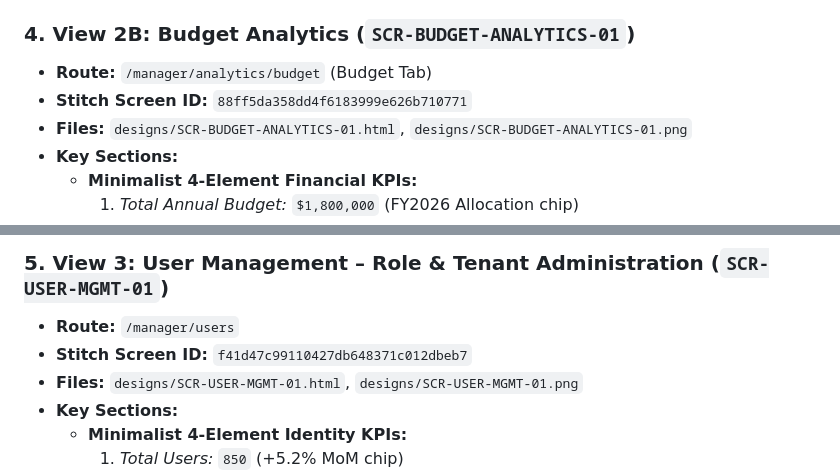
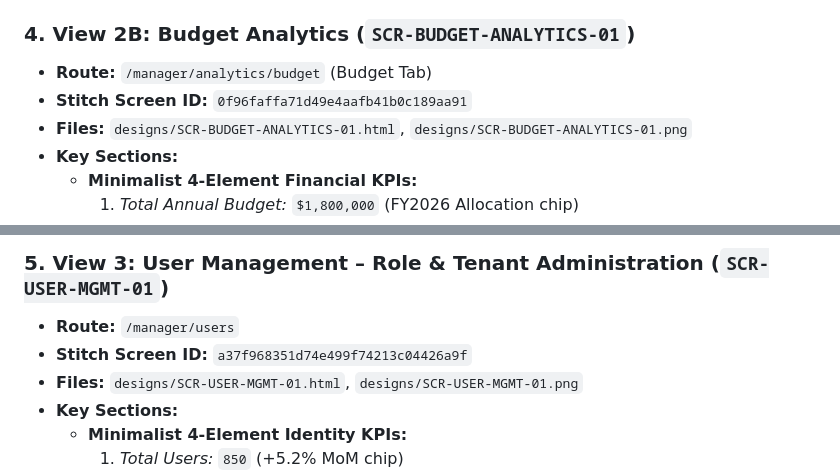
Before and after one commit to cuonglpv/VFast, a Markdown page: designs/README.md, 2 parts joined by grey strips. Rendered like a GitHub page.

```diff
--- a/designs/README.md
+++ b/designs/README.md
@@ -98,7 +98,7 @@
 
 ### 4. View 2B: Budget Analytics (`SCR-BUDGET-ANALYTICS-01`)
 - **Route:** `/manager/analytics/budget` (Budget Tab)
-- **Stitch Screen ID:** `88ff5da358dd4f6183999e626b710771`
+- **Stitch Screen ID:** `0f96faffa71d49e4aafb41b0c189aa91`
 - **Files:** `designs/SCR-BUDGET-ANALYTICS-01.html`, `designs/SCR-BUDGET-ANALYTICS-01.png`
 - **Key Sections:**
   - **Minimalist 4-Element Financial KPIs:**
@@ -114,7 +114,7 @@
 
 ### 5. View 3: User Management – Role & Tenant Administration (`SCR-USER-MGMT-01`)
 - **Route:** `/manager/users`
-- **Stitch Screen ID:** `f41d47c99110427db648371c012dbeb7`
+- **Stitch Screen ID:** `a37f968351d74e499f74213c04426a9f`
 - **Files:** `designs/SCR-USER-MGMT-01.html`, `designs/SCR-USER-MGMT-01.png`
 - **Key Sections:**
   - **Minimalist 4-Element Identity KPIs:**
```
Also changed, not shown: other parts of designs/README.md (+3 -3 lines), designs/SCR-ANALYTICS-01.png, designs/SCR-BUDGET-ANALYTICS-01.png, designs/SCR-LIC-DETAIL-01.png, designs/SCR-LIC-MGMT-01.png, designs/SCR-USER-MGMT-01.png, 5 other files.
